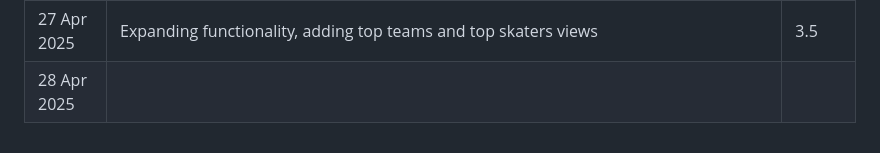
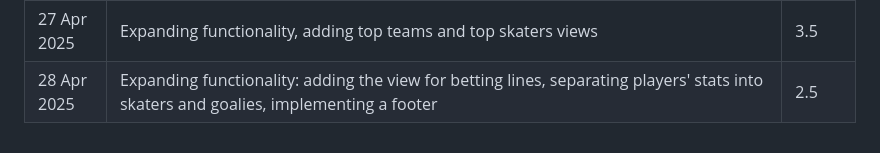
Before and after one commit to shakunage/fullstack-project, a Markdown page: timekeeping.md, the part around the change. Rendered like a GitHub page.

Commit message:
Timekeeping update

```diff
--- a/timekeeping.md
+++ b/timekeeping.md
@@ -35,4 +35,4 @@
 | 22 Apr 2025 | Improving Docker setup, further refactoring of the service layer (data fetching and loaders) | 1 |
 | 24 Apr 2025 | Tidying up the API call logic in the forms (login, signup)  | 1 |
 | 27 Apr 2025 | Expanding functionality, adding top teams and top skaters views  | 3.5 |
-| 28 Apr 2025 |   |  |
+| 28 Apr 2025 | Expanding functionality: adding the view for betting lines, separating players' stats into skaters and goalies, implementing a footer  | 2.5 |
```
